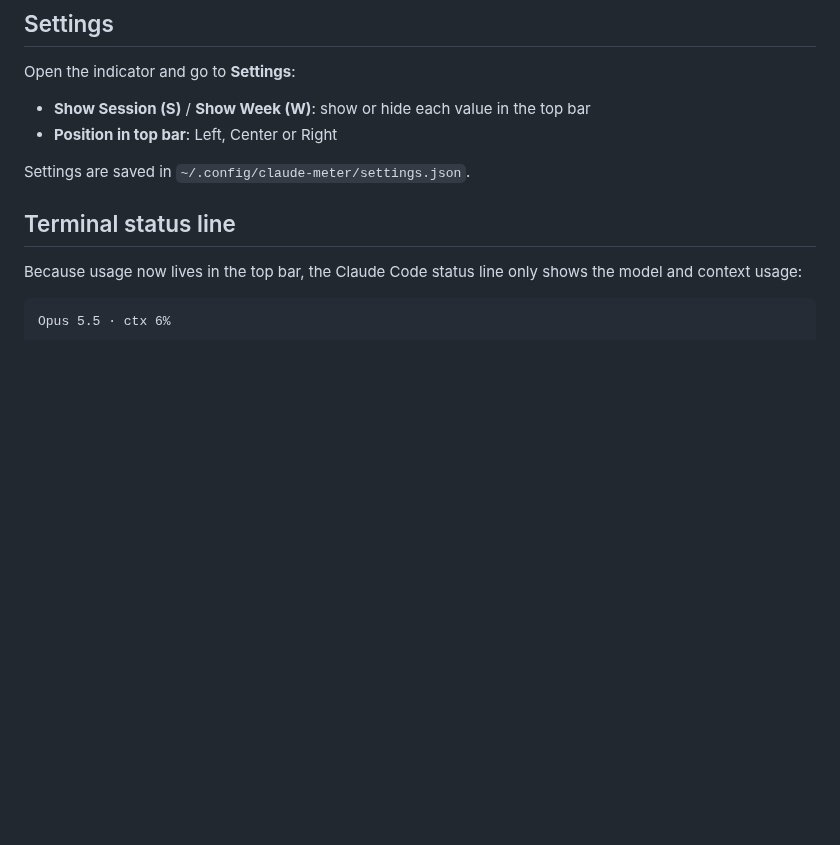
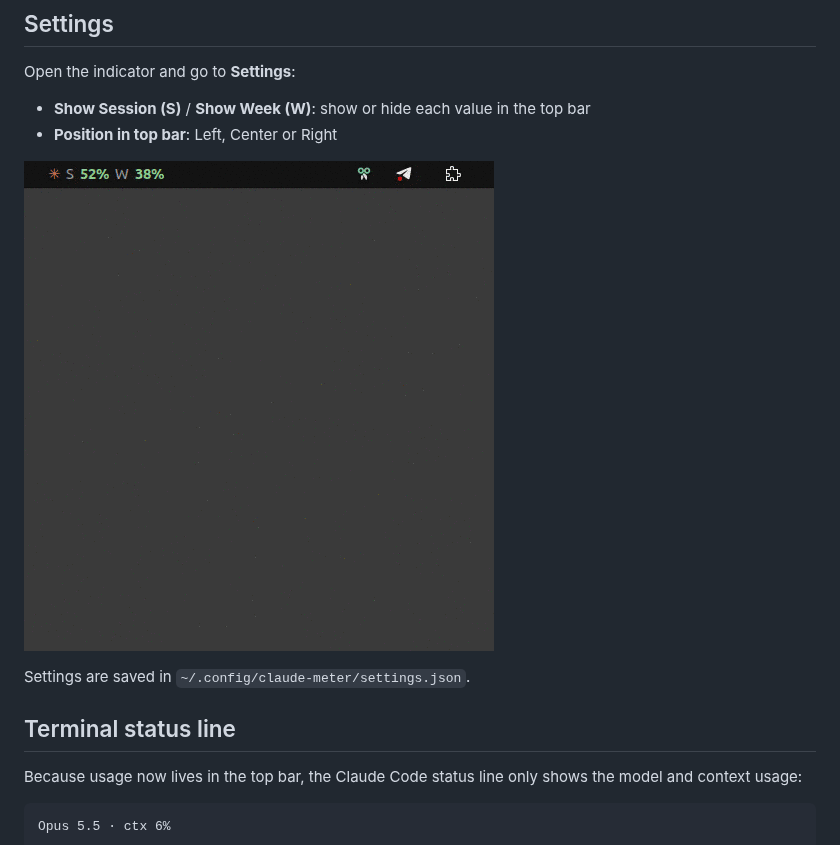
Before and after one commit to AtiQ-Rahman/claude-meter, a Markdown page: README.md, the part around the change. Drawn GitHub-style; pictures changed too: demo.gif (added); blank space fills up the shorter version.

```diff
--- a/README.md
+++ b/README.md
@@ -54,6 +54,8 @@ Open the indicator and go to **Settings**:
 - **Show Session (S)** / **Show Week (W)**: show or hide each value in the top bar
 - **Position in top bar**: Left, Center or Right
 
+![Toggling Session and Week on and off from the Settings menu](demo.gif)
+
 Settings are saved in `~/.config/claude-meter/settings.json`.
 
 ## Terminal status line
```
Also changed, not shown: 1 other file.
